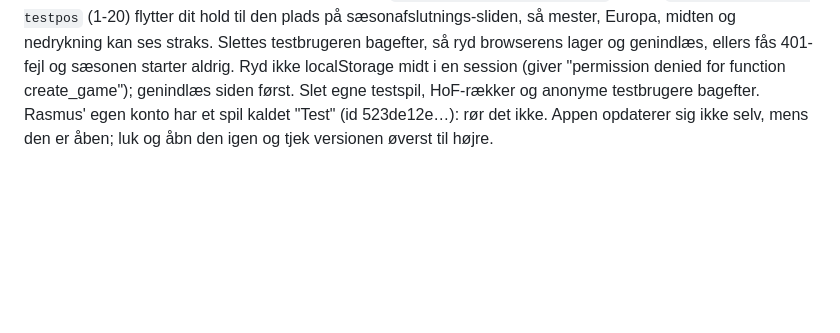
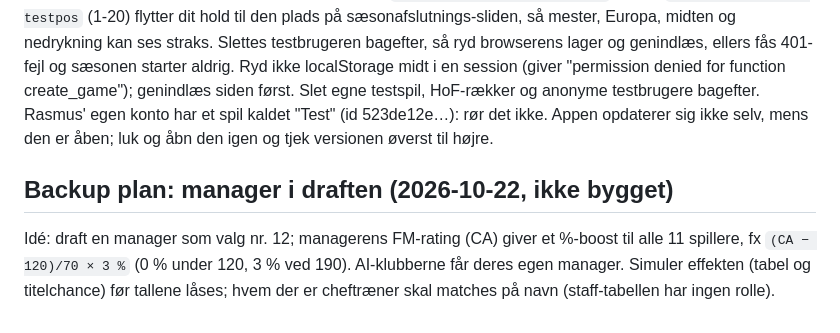
Before and after one commit to munksgaard91/draftspin-fc, a Markdown page: README.md, the part around the change. Rendered like a GitHub page; blank space fills up the shorter version.

Commit message:
README: backup plan om manager i draften
Co-Authored-By: Claude Sonnet 5.5 <noreply@anthropic.com>

```diff
--- a/README.md
+++ b/README.md
@@ -18,3 +18,6 @@ Kør alle automatiske tests med `./tests/run.sh` (kræver `deno`). De tjekker, a
 **Motor 1.11**: AI-klubber får optimal opstilling (ungarsk metode). Faste regler for nye spillere (kortrisiko, boost, alternative positioner, trøjenumre, dubletter) står i `engine/SPEC.md`.
 **Spillere** (migration 058-061): Florentino Luis var en dublet og er fjernet; Meghoma fjernet (spiller i Portsmouth); Orozco #58, Monga #12, Mouzakitis #36, Vaz #47 (bekræftet af Rasmus). Billeder mangler stadig til Mouzakitis, Vaz, Orozco, Monga og 9 ældre spillere (atlas v2 venter).
 **Test-noter**: skjult testspil = tryk 5 gange på logoet, vælg Quick game. Testspil springer afspilningen over og viser sæsonafslutningen ca. 20 sekunder efter start (flag `dsfc-testgid` i localStorage; ægte spil afspilles som normalt). Flere genveje (kun testspil): `Draft only` i testvinduet går direkte til draften (antal allerede valgte spillere sættes med `localStorage dsfc-testpicks`, 0-10); `localStorage dsfc-testpos` (1-20) flytter dit hold til den plads på sæsonafslutnings-sliden, så mester, Europa, midten og nedrykning kan ses straks. Slettes testbrugeren bagefter, så ryd browserens lager og genindlæs, ellers fås 401-fejl og sæsonen starter aldrig. Ryd ikke localStorage midt i en session (giver "permission denied for function create_game"); genindlæs siden først. Slet egne testspil, HoF-rækker og anonyme testbrugere bagefter. Rasmus' egen konto har et spil kaldet "Test" (id 523de12e…): rør det ikke. Appen opdaterer sig ikke selv, mens den er åben; luk og åbn den igen og tjek versionen øverst til højre.
+
+## Backup plan: manager i draften (2026-10-22, ikke bygget)
+Idé: draft en manager som valg nr. 12; managerens FM-rating (CA) giver et %-boost til alle 11 spillere, fx `(CA − 120)/70 × 3 %` (0 % under 120, 3 % ved 190). AI-klubberne får deres egen manager. Simuler effekten (tabel og titelchance) før tallene låses; hvem der er cheftræner skal matches på navn (staff-tabellen har ingen rolle).
```
